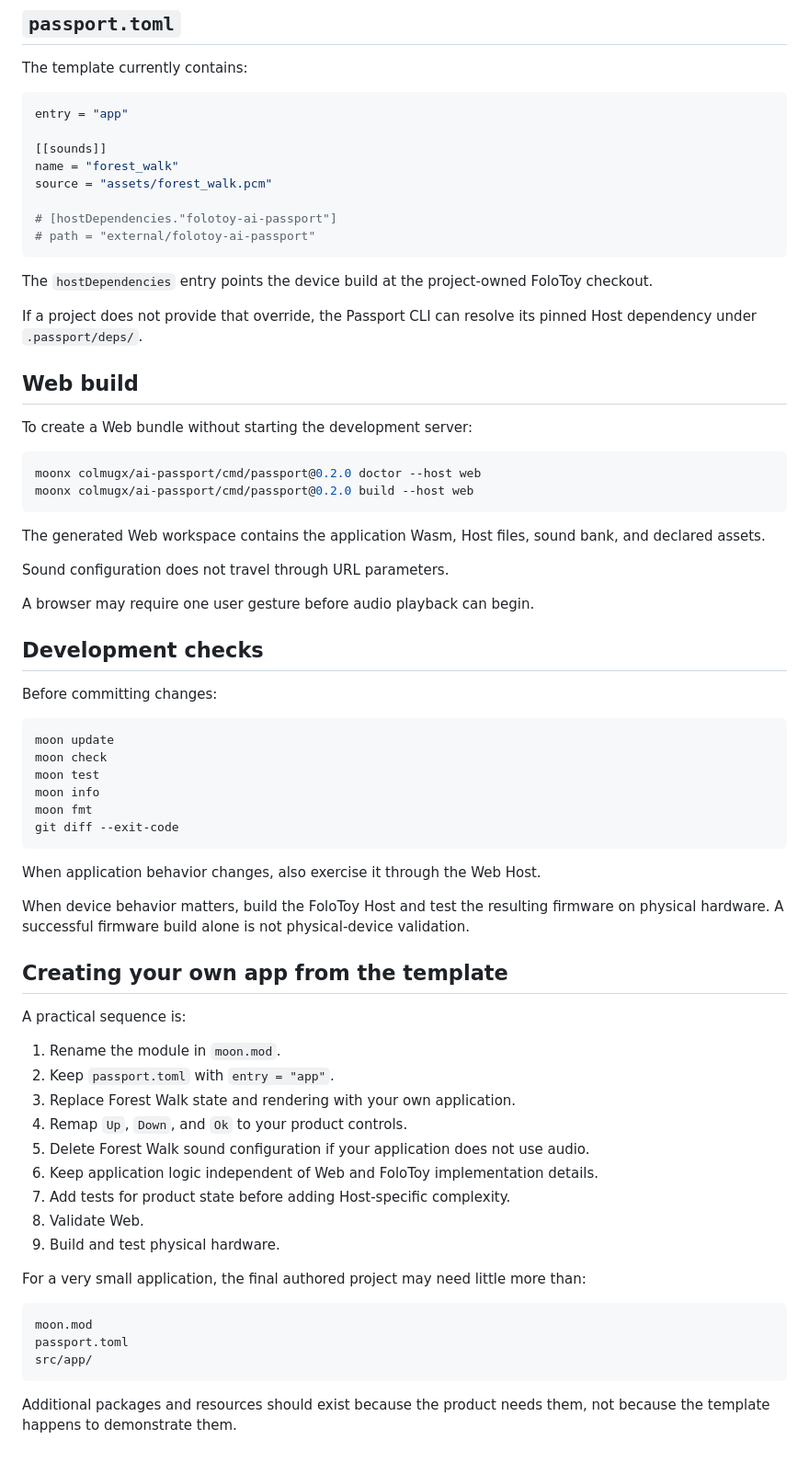
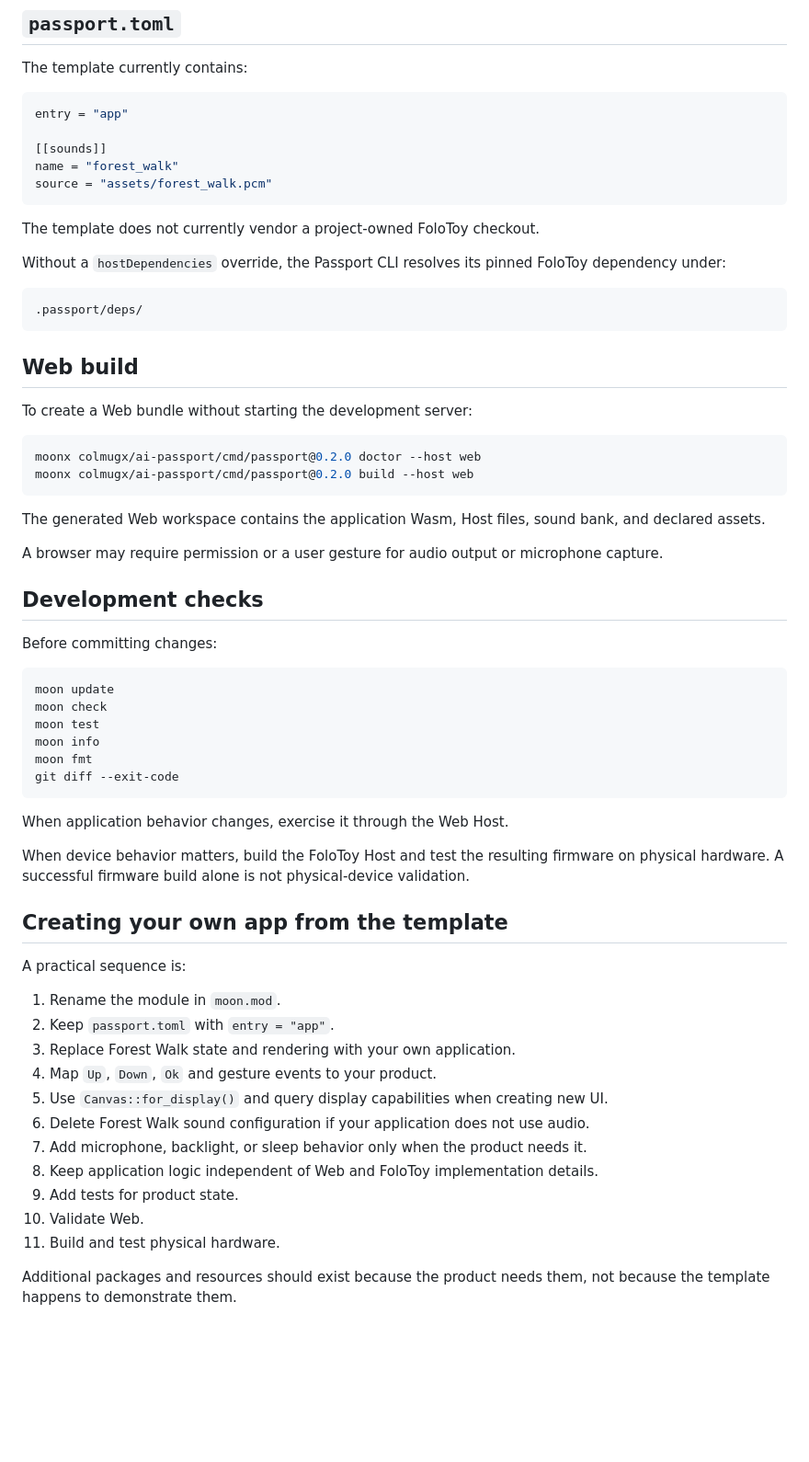
Before and after one commit to colmugx/ai-passport-template.mbt, a Markdown page: README.mbt.md, the part around one of its changes. Shown at 92% size. GitHub-like rendering; blank space fills up the shorter version.

````diff
--- a/README.mbt.md
+++ b/README.mbt.md
@@ -218,14 +297,15 @@ entry = "app"
 [[sounds]]
 name = "forest_walk"
 source = "assets/forest_walk.pcm"
-
-# [hostDependencies."folotoy-ai-passport"]
-# path = "external/folotoy-ai-passport"
 ```
 
-The `hostDependencies` entry points the device build at the project-owned FoloToy checkout.
+The template does not currently vendor a project-owned FoloToy checkout.
 
-If a project does not provide that override, the Passport CLI can resolve its pinned Host dependency under `.passport/deps/`.
+Without a `hostDependencies` override, the Passport CLI resolves its pinned FoloToy dependency under:
+
+```text
+.passport/deps/
+```
 
 ## Web build
 
@@ -238,9 +318,7 @@ moonx colmugx/ai-passport/cmd/passport@0.2.0 build --host web
 
 The generated Web workspace contains the application Wasm, Host files, sound bank, and declared assets.
 
-Sound configuration does not travel through URL parameters.
-
-A browser may require one user gesture before audio playback can begin.
+A browser may require permission or a user gesture for audio output or microphone capture.
 
 ## Development checks
 
@@ -255,7 +333,7 @@ moon fmt
 git diff --exit-code
 ```
 
-When application behavior changes, also exercise it through the Web Host.
+When application behavior changes, exercise it through the Web Host.
 
 When device behavior matters, build the FoloToy Host and test the resulting firmware on physical hardware. A successful firmware build alone is not physical-device validation.
 
@@ -266,19 +344,13 @@ A practical sequence is:
 1. Rename the module in `moon.mod`.
 2. Keep `passport.toml` with `entry = "app"`.
 3. Replace Forest Walk state and rendering with your own application.
-4. Remap `Up`, `Down`, and `Ok` to your product controls.
-5. Delete Forest Walk sound configuration if your application does not use audio.
-6. Keep application logic independent of Web and FoloToy implementation details.
-7. Add tests for product state before adding Host-specific complexity.
-8. Validate Web.
-9. Build and test physical hardware.
-
-For a very small application, the final authored project may need little more than:
-
-```text
-moon.mod
-passport.toml
-src/app/
-```
+4. Map `Up`, `Down`, `Ok` and gesture events to your product.
+5. Use `Canvas::for_display()` and query display capabilities when creating new UI.
+6. Delete Forest Walk sound configuration if your application does not use audio.
+7. Add microphone, backlight, or sleep behavior only when the product needs it.
+8. Keep application logic independent of Web and FoloToy implementation details.
+9. Add tests for product state.
+10. Validate Web.
+11. Build and test physical hardware.
 
 Additional packages and resources should exist because the product needs them, not because the template happens to demonstrate them.
````
Also changed, not shown: other parts of README.mbt.md (+118 -39 lines).
